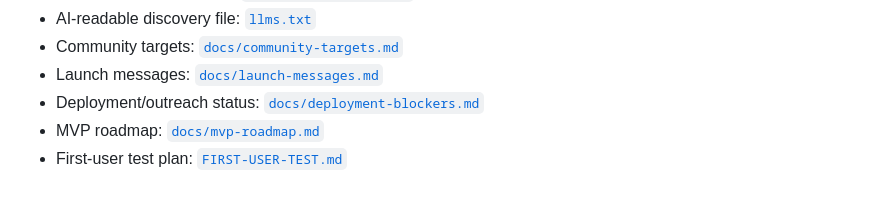
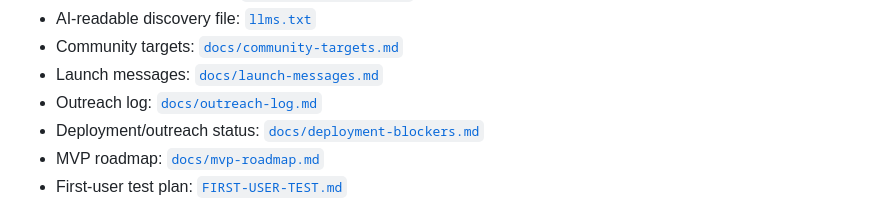
Before and after one commit to darioandyoshi-tech/ai-work-market, a Markdown page: README.md, the part around the change. Rendered like a GitHub page.

Commit message:
Track public outreach progress

```diff
--- a/README.md
+++ b/README.md
@@ -36,6 +36,7 @@ This is not another agent directory. It is a settlement layer for the agent econ
 - AI-readable discovery file: [`llms.txt`](llms.txt)
 - Community targets: [`docs/community-targets.md`](docs/community-targets.md)
 - Launch messages: [`docs/launch-messages.md`](docs/launch-messages.md)
+- Outreach log: [`docs/outreach-log.md`](docs/outreach-log.md)
 - Deployment/outreach status: [`docs/deployment-blockers.md`](docs/deployment-blockers.md)
 - MVP roadmap: [`docs/mvp-roadmap.md`](docs/mvp-roadmap.md)
 - First-user test plan: [`FIRST-USER-TEST.md`](FIRST-USER-TEST.md)
```
Also changed, not shown: docs/outreach-log.md (added, +31 -0 lines).
